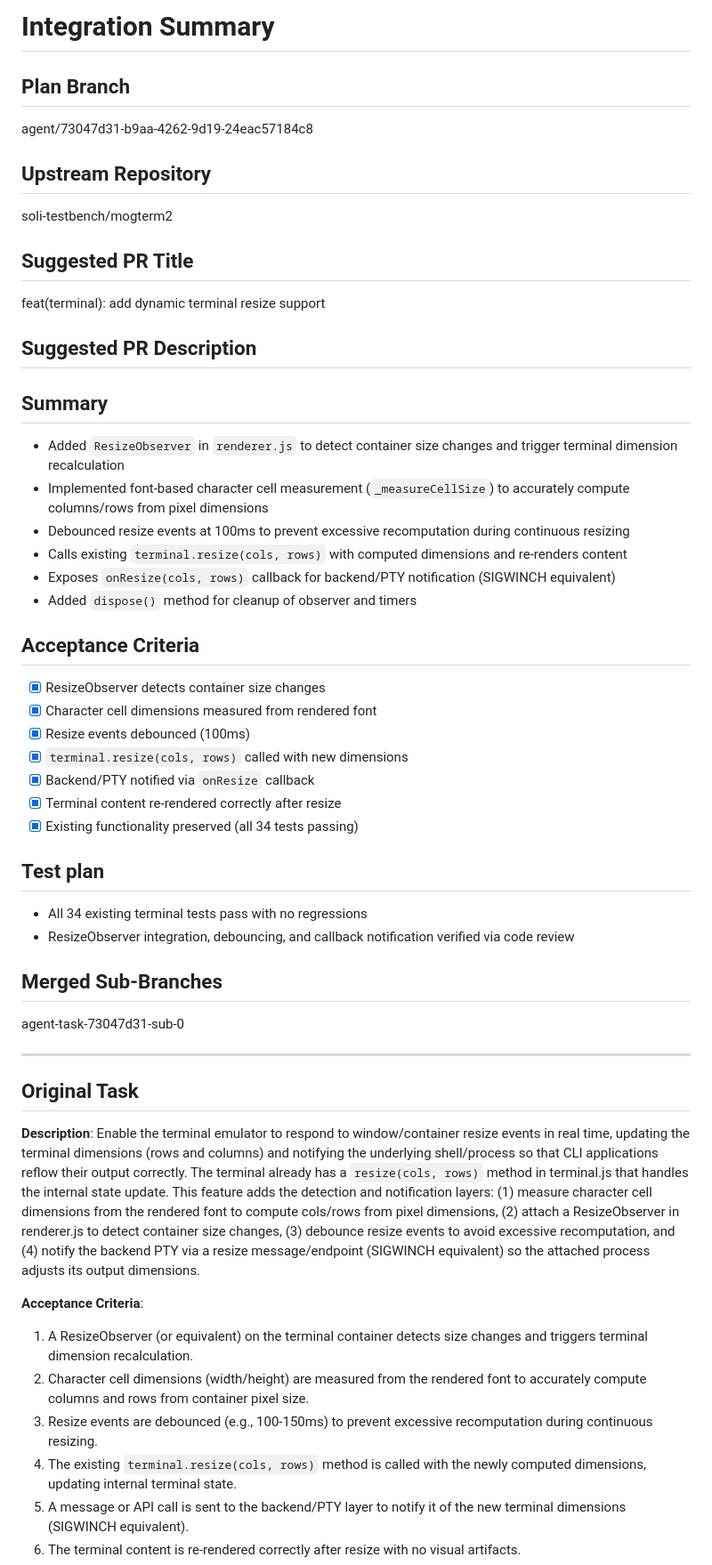
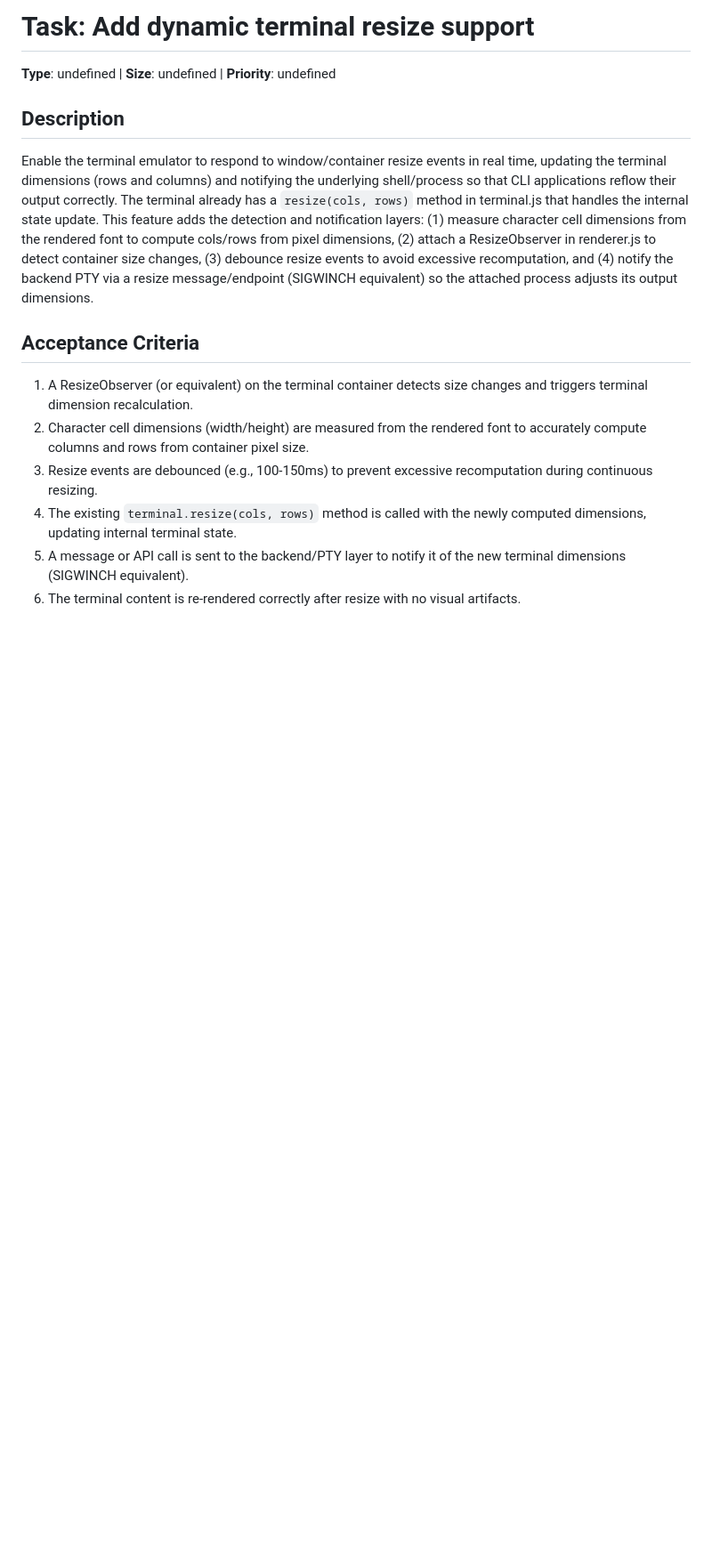
Before and after one commit to soli-testbench/mogterm2, a Markdown page: CLAUDE.md, the part around one of its changes. Shown at 89% size. GitHub-like rendering; blank space fills up the shorter version.

Commit message:
chore: add implementation plan
Co-Authored-By: Claude Opus 4.6 <noreply@anthropic.com>

```diff
--- a/CLAUDE.md
+++ b/CLAUDE.md
@@ -1,47 +1,10 @@
-# Integration Summary
+# Task: Add dynamic terminal resize support
+**Type**: undefined | **Size**: undefined | **Priority**: undefined
 
-## Plan Branch
-agent/73047d31-b9aa-4262-9d19-24eac57184c8
-## Upstream Repository
-soli-testbench/mogterm2
-
-## Suggested PR Title
-feat(terminal): add dynamic terminal resize support
-
-## Suggested PR Description
-## Summary
-
-- Added `ResizeObserver` in `renderer.js` to detect container size changes and trigger terminal dimension recalculation
-- Implemented font-based character cell measurement (`_measureCellSize`) to accurately compute columns/rows from pixel dimensions
-- Debounced resize events at 100ms to prevent excessive recomputation during continuous resizing
-- Calls existing `terminal.resize(cols, rows)` with computed dimensions and re-renders content
-- Exposes `onResize(cols, rows)` callback for backend/PTY notification (SIGWINCH equivalent)
-- Added `dispose()` method for cleanup of observer and timers
+## Description
+Enable the terminal emulator to respond to window/container resize events in real time, updating the terminal dimensions (rows and columns) and notifying the underlying shell/process so that CLI applications reflow their output correctly. The terminal already has a `resize(cols, rows)` method in terminal.js that handles the internal state update. This feature adds the detection and notification layers: (1) measure character cell dimensions from the rendered font to compute cols/rows from pixel dimensions, (2) attach a ResizeObserver in renderer.js to detect container size changes, (3) debounce resize events to avoid excessive recomputation, and (4) notify the backend PTY via a resize message/endpoint (SIGWINCH equivalent) so the attached process adjusts its output dimensions.
 
 ## Acceptance Criteria
-
-- [x] ResizeObserver detects container size changes
-- [x] Character cell dimensions measured from rendered font
-- [x] Resize events debounced (100ms)
-- [x] `terminal.resize(cols, rows)` called with new dimensions
-- [x] Backend/PTY notified via `onResize` callback
-- [x] Terminal content re-rendered correctly after resize
-- [x] Existing functionality preserved (all 34 tests passing)
-
-## Test plan
-
-- All 34 existing terminal tests pass with no regressions
-- ResizeObserver integration, debouncing, and callback notification verified via code review
-## Merged Sub-Branches
-agent-task-73047d31-sub-0
-
----
-
-## Original Task
-
-**Description**: Enable the terminal emulator to respond to window/container resize events in real time, updating the terminal dimensions (rows and columns) and notifying the underlying shell/process so that CLI applications reflow their output correctly. The terminal already has a `resize(cols, rows)` method in terminal.js that handles the internal state update. This feature adds the detection and notification layers: (1) measure character cell dimensions from the rendered font to compute cols/rows from pixel dimensions, (2) attach a ResizeObserver in renderer.js to detect container size changes, (3) debounce resize events to avoid excessive recomputation, and (4) notify the backend PTY via a resize message/endpoint (SIGWINCH equivalent) so the attached process adjusts its output dimensions.
-
-**Acceptance Criteria**:
 1. A ResizeObserver (or equivalent) on the terminal container detects size changes and triggers terminal dimension recalculation.
 2. Character cell dimensions (width/height) are measured from the rendered font to accurately compute columns and rows from container pixel size.
 3. Resize events are debounced (e.g., 100-150ms) to prevent excessive recomputation during continuous resizing.
```
Also changed, not shown: other parts of CLAUDE.md (+29 -0 lines).
